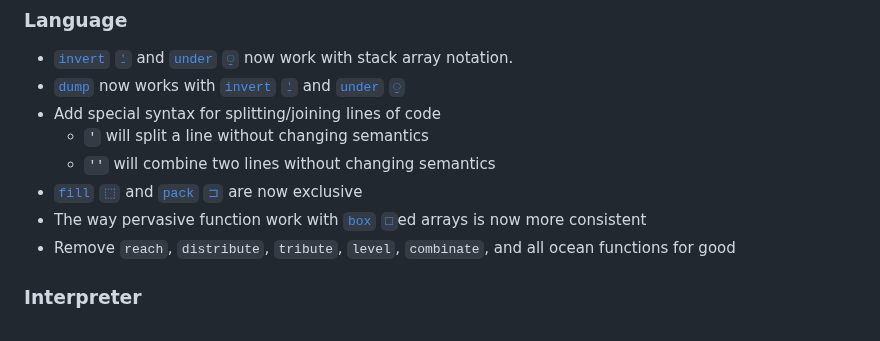
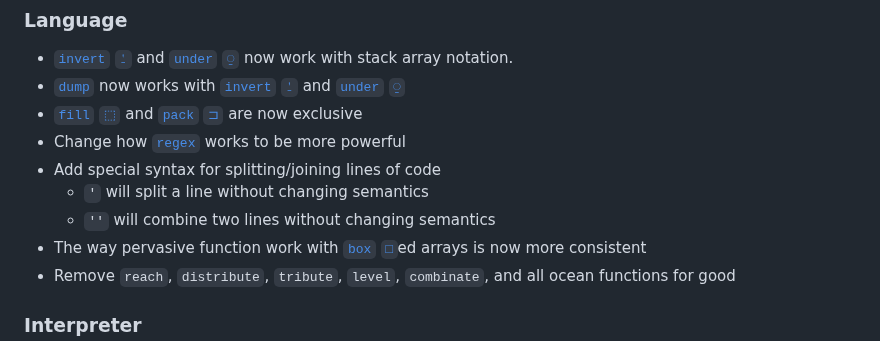
Before and after one commit to uiua-lang/uiua, a Markdown page: changelog.md, the part around the change. Rendered like a GitHub page.

Commit message:
add regex change to changelog

```diff
--- a/changelog.md
+++ b/changelog.md
@@ -8,10 +8,11 @@ This version is not yet released. If you are reading this on the website, then t
 ### Language
 - [`invert` `⍘`](https://uiua.org/docs/invert) and [`under` `⍜`](https://uiua.org/docs/under) now work with stack array notation.
 - [`dump`](https://uiua.org/docs/dump) now works with [`invert` `⍘`](https://uiua.org/docs/invert) and [`under` `⍜`](https://uiua.org/docs/under)
+- [`fill` `⬚`](https://uiua.org/docs/fill) and [`pack` `⊐`](https://uiua.org/docs/pack) are now exclusive
+- Change how [`regex`](https://uiua.org/docs/regex) works to be more powerful
 - Add special syntax for splitting/joining lines of code
   - `'` will split a line without changing semantics
   - `''` will combine two lines without changing semantics
-- [`fill` `⬚`](https://uiua.org/docs/fill) and [`pack` `⊐`](https://uiua.org/docs/pack) are now exclusive
 - The way pervasive function work with [`box` `□`](https://uiua.org/docs/box)ed arrays is now more consistent
 - Remove `reach`, `distribute`, `tribute`, `level`, `combinate`, and all ocean functions for good
 ### Interpreter
```
